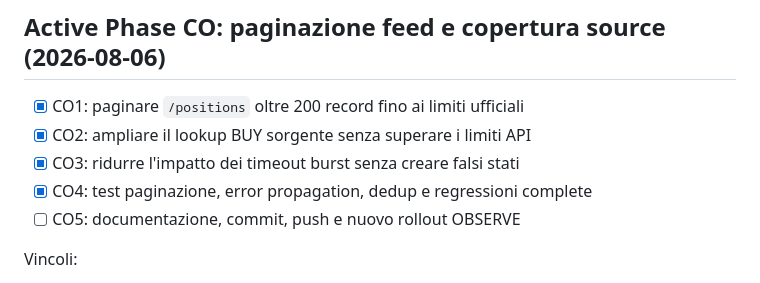
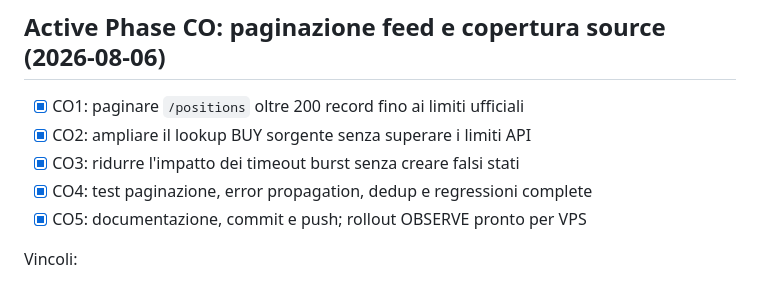
Before and after one commit to gianlucaRevoltech/polymarket-prediction, a Markdown page: task_plan.md, the part around the change. Rendered like a GitHub page.

```diff
--- a/task_plan.md
+++ b/task_plan.md
@@ -6,7 +6,7 @@
 - [x] CO2: ampliare il lookup BUY sorgente senza superare i limiti API
 - [x] CO3: ridurre l'impatto dei timeout burst senza creare falsi stati
 - [x] CO4: test paginazione, error propagation, dedup e regressioni complete
-- [ ] CO5: documentazione, commit, push e nuovo rollout OBSERVE
+- [x] CO5: documentazione, commit e push; rollout OBSERVE pronto per VPS
 
 Vincoli:
 - il run VPS corrente resta OBSERVE e non viene promosso a paper;
```
Also changed, not shown: progress.md (+1 -1 lines).
